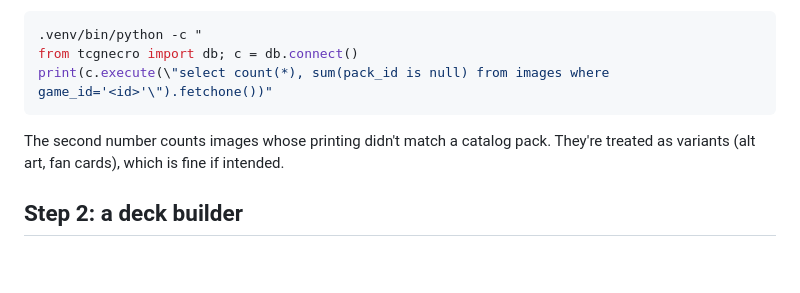
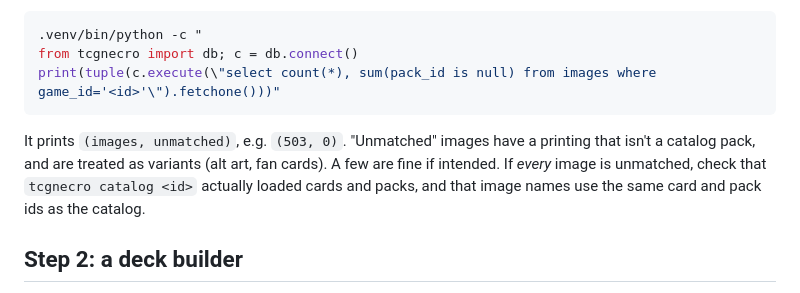
Before and after one commit to mcwookie/tcg-necropolis, a Markdown page: docs/ADDING_A_GAME.md, the part around the change. GitHub-like rendering; blank space fills up the shorter version.

Commit message:
Fix the image-matching check in ADDING_A_GAME.md
The snippet printed a sqlite3.Row object instead of its values; wrap it
in tuple(). Explain the (images, unmatched) output and what to check
when every image is unmatched.

Co-Authored-By: Claude Opus 5.5 <noreply@anthropic.com>

````diff
--- a/docs/ADDING_A_GAME.md
+++ b/docs/ADDING_A_GAME.md
@@ -78,11 +78,14 @@ convention). After `reindex`, check that images matched a pack:
 ```bash
 .venv/bin/python -c "
 from tcgnecro import db; c = db.connect()
-print(c.execute(\"select count(*), sum(pack_id is null) from images where game_id='<id>'\").fetchone())"
+print(tuple(c.execute(\"select count(*), sum(pack_id is null) from images where game_id='<id>'\").fetchone()))"
 ```
 
-The second number counts images whose printing didn't match a catalog pack. They're
-treated as variants (alt art, fan cards), which is fine if intended.
+It prints `(images, unmatched)`, e.g. `(503, 0)`. "Unmatched" images have a printing
+that isn't a catalog pack, and are treated as variants (alt art, fan cards). A few are fine
+if intended. If *every* image is unmatched, check that `tcgnecro catalog <id>` actually
+loaded cards and packs, and that image names use the same card and pack ids as the
+catalog.
 
 ## Step 2: a deck builder
 
````
